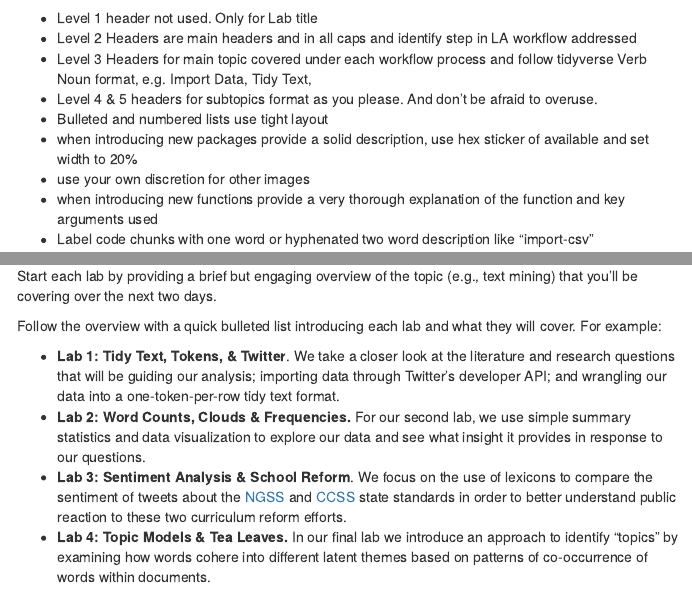
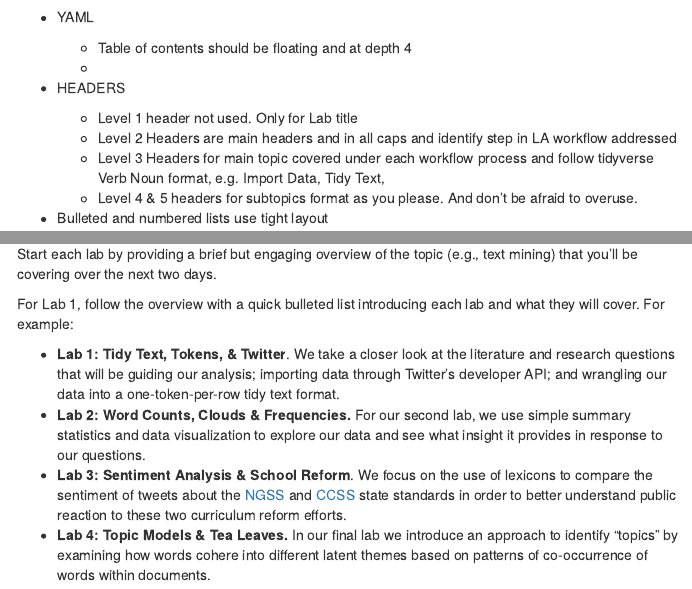
Before and after one commit to laser-institute/lab-templates, an R Markdown document (labs/instructions-template.Rmd): the page in a window 1100 px wide, from 150 px down before the commit and from 180 px down after it, and a second part further down, joined at a grey line. The pictures show the output file labs/instructions-template.html that the author committed with the source, opened offline; menus at the side of the page are left out.

Commit message:
Instruction template updates

```diff
--- a/labs/instructions-template.Rmd
+++ b/labs/instructions-template.Rmd
@@ -5,7 +5,7 @@ date: "`r format(Sys.Date(),'%B %e, %Y')`"
 output:
   html_document:
     toc: true
-    toc_depth: 3
+    toc_depth: 4
     toc_float: yes
 ---
 
@@ -17,19 +17,31 @@ Style guide:
 
--   Level 1 header not used. Only for Lab title
--   Level 2 Headers are main headers and in all caps and identify step in LA workflow addressed
--   Level 3 Headers for main topic covered under each workflow process and follow tidyverse Verb Noun format, e.g. Import Data, Tidy Text,
--   Level 4 & 5 headers for subtopics format as you please. And don't be afraid to overuse.
+-   YAML
+
+    -   Table of contents should be floating and at depth 4
+    -
+
+-   HEADERS
+
+    -   Level 1 header not used. Only for Lab title
+    -   Level 2 Headers are main headers and in all caps and identify step in LA workflow addressed
+    -   Level 3 Headers for main topic covered under each workflow process and follow tidyverse Verb Noun format, e.g. Import Data, Tidy Text,
+    -   Level 4 & 5 headers for subtopics format as you please. And don't be afraid to overuse.
+
 -   Bulleted and numbered lists use tight layout
+
 -   when introducing new packages provide a solid description, use hex sticker of available and set width to 20%
+
 -   use your own discretion for other images
+
 -   when introducing new functions provide a very thorough explanation of the function and key arguments used
+
 -   Label code chunks with one word or hyphenated two word description like "import-csv"\
 
 ## 1. PREPARE
 
 Start each lab by providing a brief but engaging overview of the topic (e.g., text mining) that you'll be covering over the next two days.
 
-Follow the overview with a quick bulleted list introducing each lab and what they will cover. For example:
+For Lab 1, follow the overview with a quick bulleted list introducing each lab and what they will cover. For example:
 
 -   **Lab 1: Tidy Text, Tokens, & Twitter**. We take a closer look at the literature and research questions that will be guiding our analysis; importing data through Twitter's developer API; and wrangling our data into a one-token-per-row tidy text format.
 -   **Lab 2: Word Counts, Clouds & Frequencies.** For our second lab, we use simple summary statistics and data visualization to explore our data and see what insight it provides in response to our questions.
```
Also changed, not shown: labs/instructions-template.html, labs/instructions-template.Rmd (2 more changed lines).
